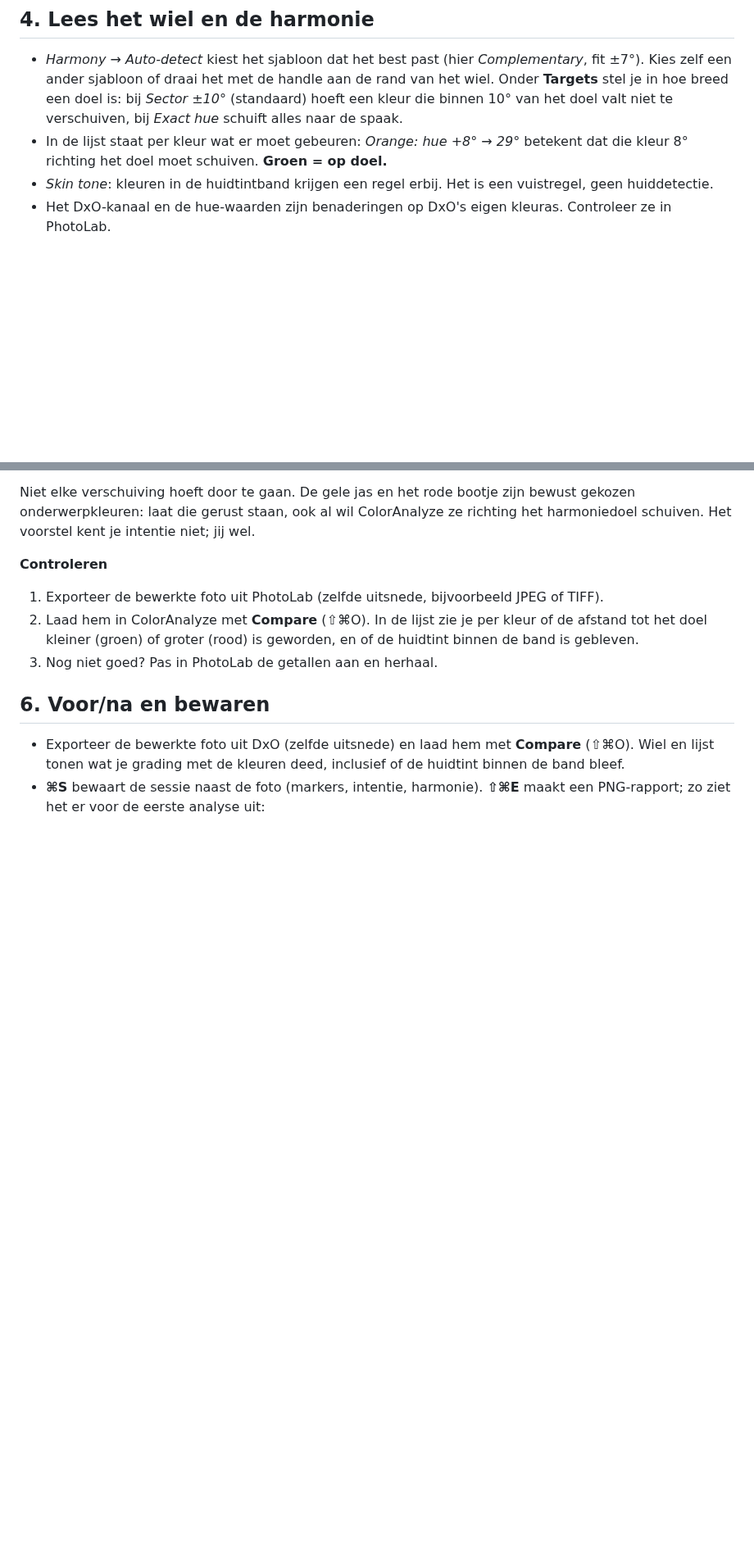
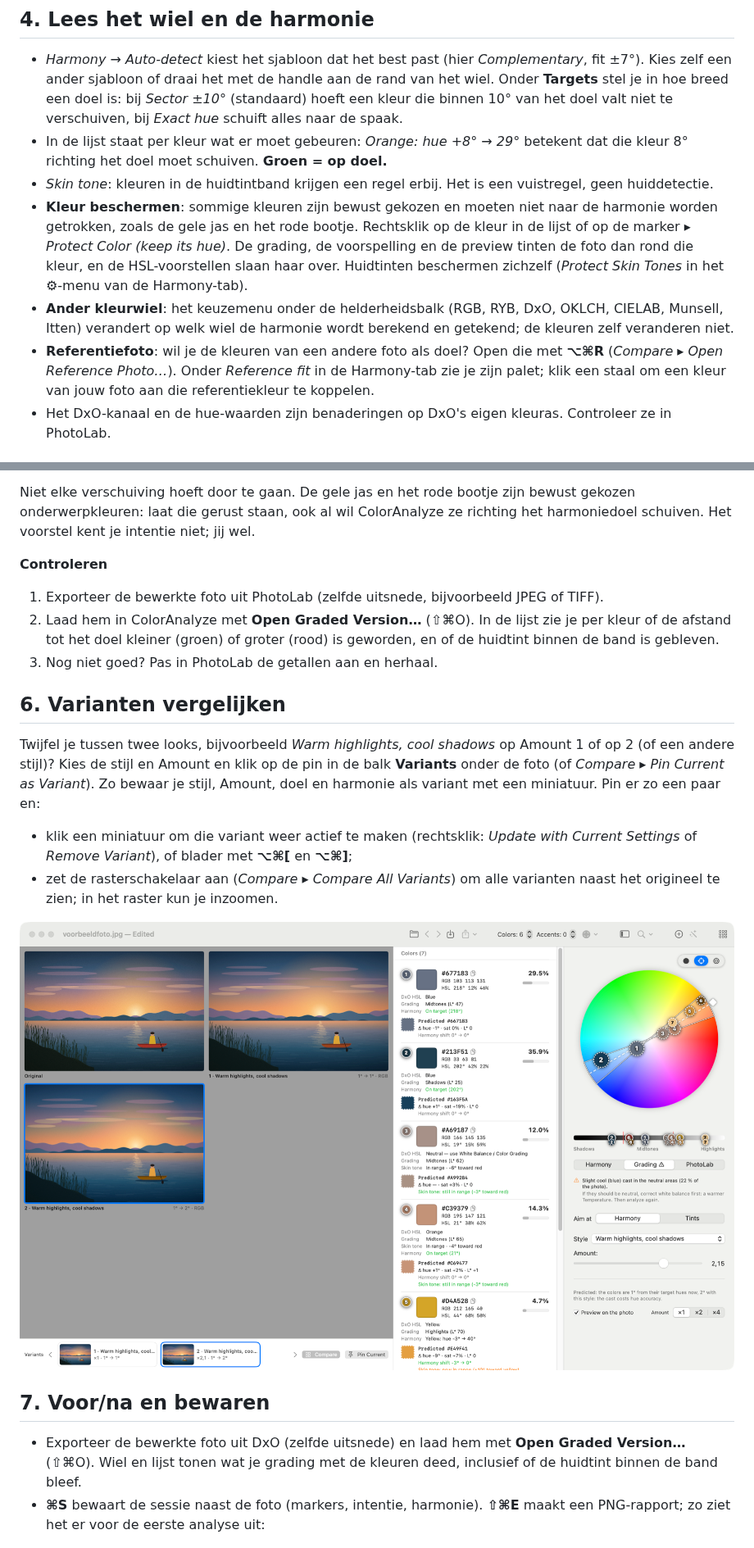
Before and after one commit to hjbout/ColorAnalyze, a Markdown page: docs/TUTORIAL.md, 2 parts joined by grey strips. Shown at 82% size. Rendered like a GitHub page; pictures changed too: docs/img/stap6-varianten.png (added); blank space fills up the shorter version.

Commit message:
Update tutorial for accents, amount slider, protected colors, variants and new screenshots
Co-Authored-By: Claude Sonnet 5.5 <noreply@anthropic.com>

```diff
--- a/docs/TUTORIAL.md
+++ b/docs/TUTORIAL.md
@@ -38,6 +38,9 @@ Zoom daarna terug (⌘0), verwijder de dubbele blauwen en zet een marker op de z
 - *Harmony → Auto-detect* kiest het sjabloon dat het best past (hier *Complementary*, fit ±7°). Kies zelf een ander sjabloon of draai het met de handle aan de rand van het wiel. Onder **Targets** stel je in hoe breed een doel is: bij *Sector ±10°* (standaard) hoeft een kleur die binnen 10° van het doel valt niet te verschuiven, bij *Exact hue* schuift alles naar de spaak.
 - In de lijst staat per kleur wat er moet gebeuren: *Orange: hue +8° → 29°* betekent dat die kleur 8° richting het doel moet schuiven. **Groen = op doel.**
 - *Skin tone*: kleuren in de huidtintband krijgen een regel erbij. Het is een vuistregel, geen huiddetectie.
+- **Kleur beschermen**: sommige kleuren zijn bewust gekozen en moeten niet naar de harmonie worden getrokken, zoals de gele jas en het rode bootje. Rechtsklik op de kleur in de lijst of op de marker ▸ *Protect Color (keep its hue)*. De grading, de voorspelling en de preview tinten de foto dan rond die kleur, en de HSL-voorstellen slaan haar over. Huidtinten beschermen zichzelf (*Protect Skin Tones* in het ⚙-menu van de Harmony-tab).
+- **Ander kleurwiel**: het keuzemenu onder de helderheidsbalk (RGB, RYB, DxO, OKLCH, CIELAB, Munsell, Itten) verandert op welk wiel de harmonie wordt berekend en getekend; de kleuren zelf veranderen niet.
+- **Referentiefoto**: wil je de kleuren van een andere foto als doel? Open die met **⌥⌘R** (*Compare ▸ Open Reference Photo…*). Onder *Reference fit* in de Harmony-tab zie je zijn palet; klik een staal om een kleur van jouw foto aan die referentiekleur te koppelen.
 - Het DxO-kanaal en de hue-waarden zijn benaderingen op DxO's eigen kleuras. Controleer ze in PhotoLab.
 
 ## 5. Naar DxO PhotoLab
@@ -101,12 +106,21 @@ Niet elke verschuiving hoeft door te gaan. De gele jas en het rode bootje zijn b
 **Controleren**
 
 1. Exporteer de bewerkte foto uit PhotoLab (zelfde uitsnede, bijvoorbeeld JPEG of TIFF).
-2. Laad hem in ColorAnalyze met **Compare** (⇧⌘O). In de lijst zie je per kleur of de afstand tot het doel kleiner (groen) of groter (rood) is geworden, en of de huidtint binnen de band is gebleven.
+2. Laad hem in ColorAnalyze met **Open Graded Version…** (⇧⌘O). In de lijst zie je per kleur of de afstand tot het doel kleiner (groen) of groter (rood) is geworden, en of de huidtint binnen de band is gebleven.
 3. Nog niet goed? Pas in PhotoLab de getallen aan en herhaal.
 
-## 6. Voor/na en bewaren
+## 6. Varianten vergelijken
 
-- Exporteer de bewerkte foto uit DxO (zelfde uitsnede) en laad hem met **Compare** (⇧⌘O). Wiel en lijst tonen wat je grading met de kleuren deed, inclusief of de huidtint binnen de band bleef.
+Twijfel je tussen twee looks, bijvoorbeeld *Warm highlights, cool shadows* op Amount 1 of op 2 (of een andere stijl)? Kies de stijl en Amount en klik op de pin in de balk **Variants** onder de foto (of *Compare ▸ Pin Current as Variant*). Zo bewaar je stijl, Amount, doel en harmonie als variant met een miniatuur. Pin er zo een paar en:
+
+- klik een miniatuur om die variant weer actief te maken (rechtsklik: *Update with Current Settings* of *Remove Variant*), of blader met **⌥⌘[** en **⌥⌘]**;
+- zet de rasterschakelaar aan (*Compare ▸ Compare All Variants*) om alle varianten naast het origineel te zien; in het raster kun je inzoomen.
+
+![Twee varianten naast het origineel](img/stap6-varianten.png)
+
+## 7. Voor/na en bewaren
+
+- Exporteer de bewerkte foto uit DxO (zelfde uitsnede) en laad hem met **Open Graded Version…** (⇧⌘O). Wiel en lijst tonen wat je grading met de kleuren deed, inclusief of de huidtint binnen de band bleef.
 - **⌘S** bewaart de sessie naast de foto (markers, intentie, harmonie). **⇧⌘E** maakt een PNG-rapport; zo ziet het er voor de eerste analyse uit:
 
 ![PNG-rapport](img/rapport.jpg)
```
Also changed, not shown: other parts of docs/TUTORIAL.md (+13 -9 lines), 4 other files.
